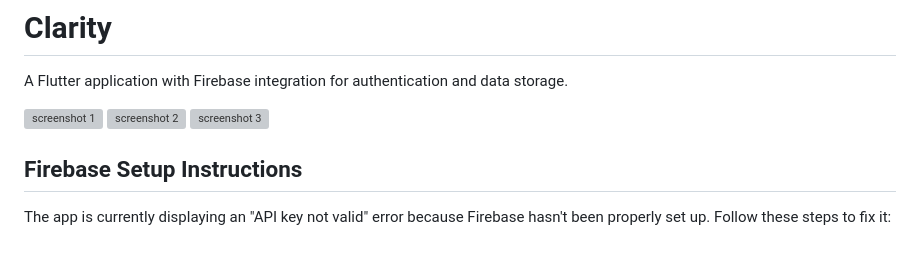
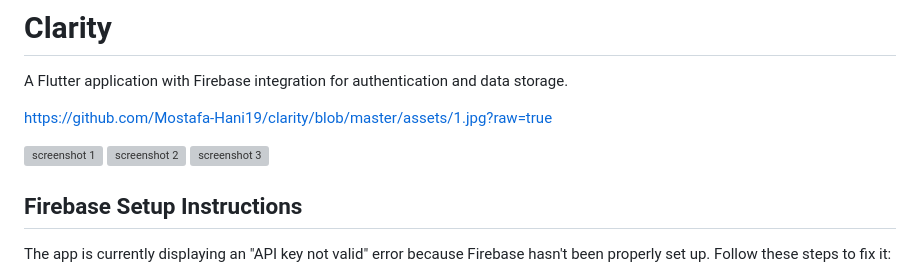
Before and after one commit to Mostafa-Hani19/Clarity, a Markdown page: README.md, the part around one of its changes. Rendered like a GitHub page; blank space fills up the shorter version; grey boxes are pictures that could not be loaded.

```diff
--- a/README.md
+++ b/README.md
@@ -2,4 +2,5 @@
 
 A Flutter application with Firebase integration for authentication and data storage.
 
+https://github.com/Mostafa-Hani19/clarity/blob/master/assets/1.jpg?raw=true
 
```
Also changed, not shown: other parts of README.md (+1 -1 lines).
